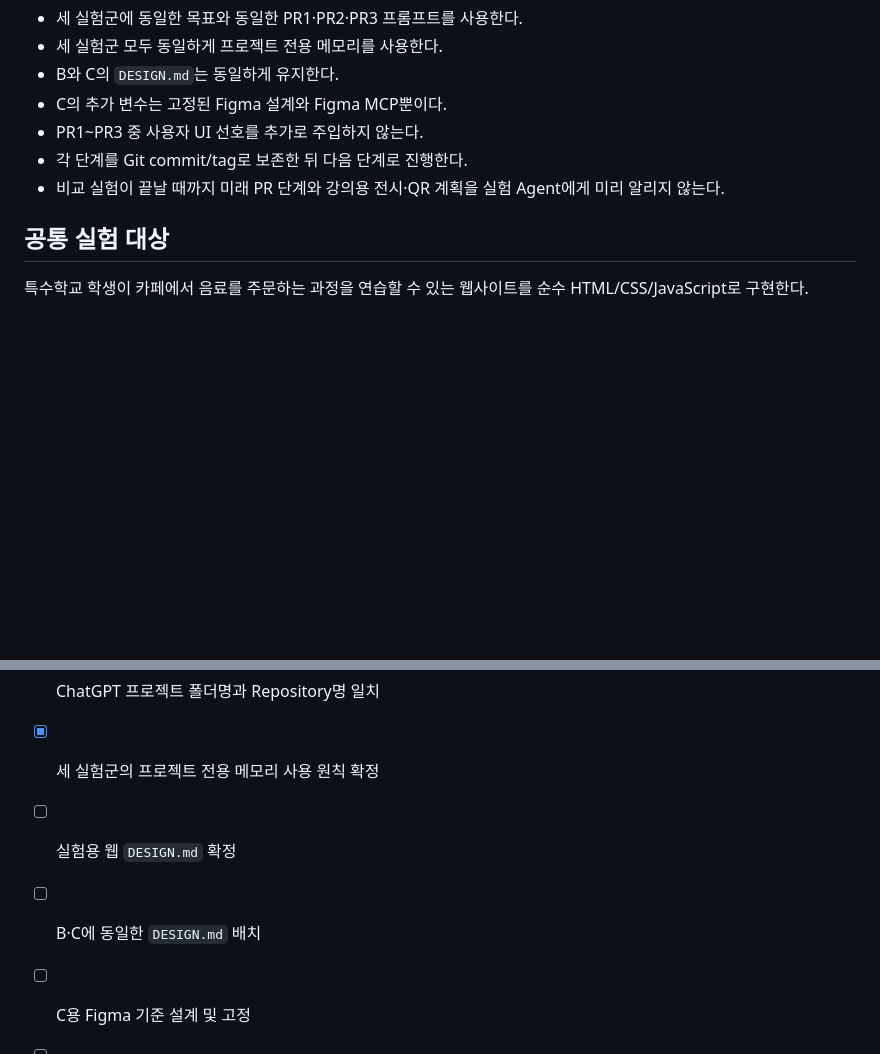
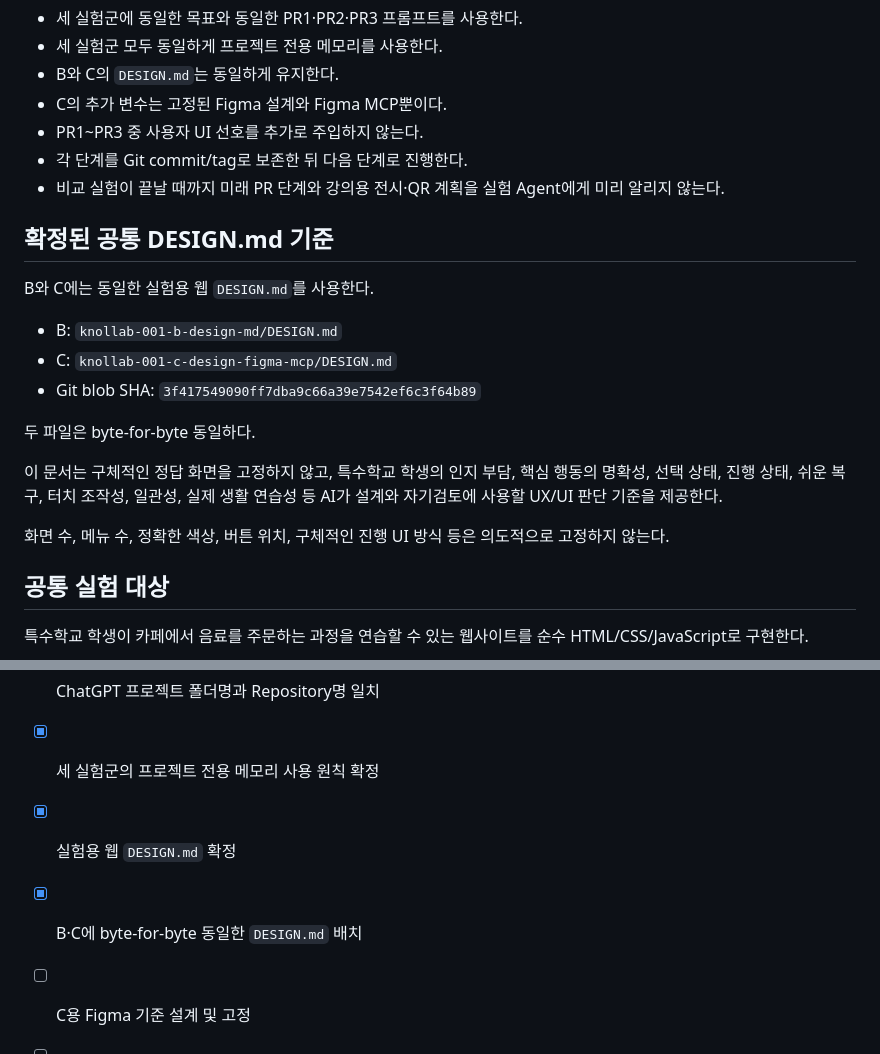
Before and after one commit to LUCKYBRIDGE/knollab-001, a Markdown page: README.md, 2 parts joined by grey strips. Drawn GitHub-style; blank space fills up the shorter version.

Commit message:
Record shared DESIGN.md baseline

```diff
--- a/README.md
+++ b/README.md
@@ -57,6 +57,20 @@ GitHub Repositories
 - 각 단계를 Git commit/tag로 보존한 뒤 다음 단계로 진행한다.
 - 비교 실험이 끝날 때까지 미래 PR 단계와 강의용 전시·QR 계획을 실험 Agent에게 미리 알리지 않는다.
 
+## 확정된 공통 DESIGN.md 기준
+
+B와 C에는 동일한 실험용 웹 `DESIGN.md`를 사용한다.
+
+- B: `knollab-001-b-design-md/DESIGN.md`
+- C: `knollab-001-c-design-figma-mcp/DESIGN.md`
+- Git blob SHA: `3f417549090ff7dba9c66a39e7542ef6c3f64b89`
+
+두 파일은 byte-for-byte 동일하다.
+
+이 문서는 구체적인 정답 화면을 고정하지 않고, 특수학교 학생의 인지 부담, 핵심 행동의 명확성, 선택 상태, 진행 상태, 쉬운 복구, 터치 조작성, 일관성, 실제 생활 연습성 등 AI가 설계와 자기검토에 사용할 UX/UI 판단 기준을 제공한다.
+
+화면 수, 메뉴 수, 정확한 색상, 버튼 위치, 구체적인 진행 UI 방식 등은 의도적으로 고정하지 않는다.
+
 ## 공통 실험 대상
 
 특수학교 학생이 카페에서 음료를 주문하는 과정을 연습할 수 있는 웹사이트를 순수 HTML/CSS/JavaScript로 구현한다.
@@ -70,8 +84,8 @@ GitHub Repositories
 - [x] A·B·C ChatGPT 프로젝트 폴더 생성
 - [x] ChatGPT 프로젝트 폴더명과 Repository명 일치
 - [x] 세 실험군의 프로젝트 전용 메모리 사용 원칙 확정
-- [ ] 실험용 웹 `DESIGN.md` 확정
-- [ ] B·C에 동일한 `DESIGN.md` 배치
+- [x] 실험용 웹 `DESIGN.md` 확정
+- [x] B·C에 byte-for-byte 동일한 `DESIGN.md` 배치
 - [ ] C용 Figma 기준 설계 및 고정
 - [ ] 세 프로젝트 초기 조건 확인
 - [ ] PR1 시작
```
